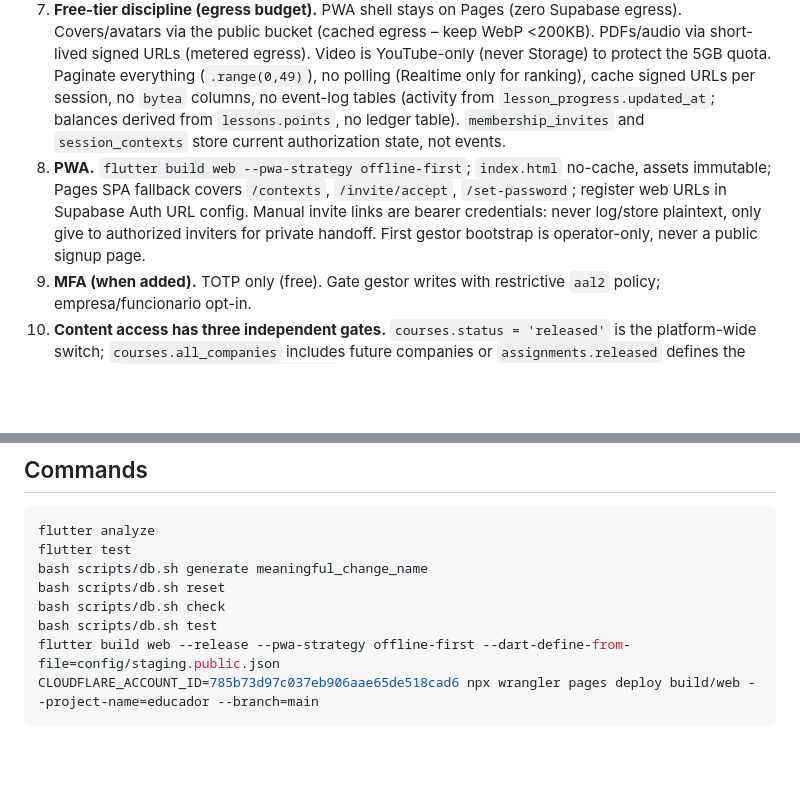
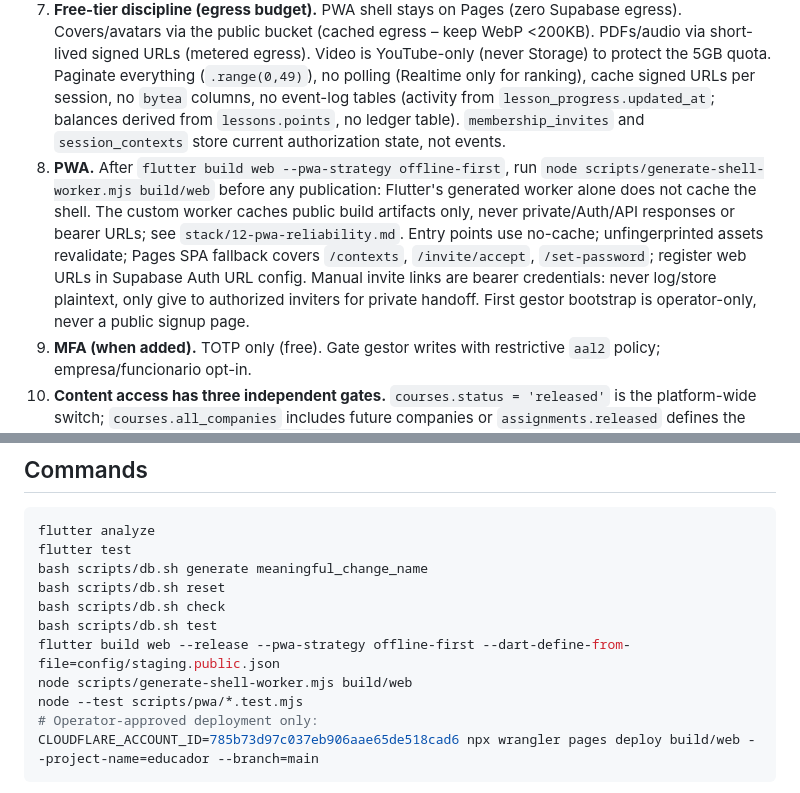
Before and after one commit to JeanRGW/EducaDor, a Markdown page: AGENTS.md, 2 parts joined by grey strips. GitHub-like rendering; blank space fills up the shorter version.

````diff
--- a/AGENTS.md
+++ b/AGENTS.md
@@ -39,7 +39,7 @@ The stack is locked – do not improvise alternatives, ask instead.
 5. **Push via app-invoked function → FCM.** `firebase_messaging` token → upsert `fcm_tokens`. After the app inserts `assignments`/`certificates` it calls `push-on-assign` directly (no DB triggers; missed pushes acceptable, no resend UI in v1). Server sends via FCM HTTP v1 using service-account secret stored in Supabase secrets only.
 6. **Env/secrets.** Public (baked at build): `SUPABASE_URL`, `SUPABASE_ANON_KEY` (the publishable key) in `config/staging.public.json` via `--dart-define-from-file`. Secret (never in app): Supabase service-role, Supabase S3 access keys, FCM service account → Supabase Function secrets / Actions secrets only.
 7. **Free-tier discipline (egress budget).** PWA shell stays on Pages (zero Supabase egress). Covers/avatars via the public bucket (cached egress – keep WebP <200KB). PDFs/audio via short-lived signed URLs (metered egress). Video is YouTube-only (never Storage) to protect the 5GB quota. Paginate everything (`.range(0,49)`), no polling (Realtime only for ranking), cache signed URLs per session, no `bytea` columns, no event-log tables (activity from `lesson_progress.updated_at`; balances derived from `lessons.points`, no ledger table). `membership_invites` and `session_contexts` store current authorization state, not events.
-8. **PWA.** `flutter build web --pwa-strategy offline-first`; `index.html` no-cache, assets immutable; Pages SPA fallback covers `/contexts`, `/invite/accept`, `/set-password`; register web URLs in Supabase Auth URL config. Manual invite links are bearer credentials: never log/store plaintext, only give to authorized inviters for private handoff. First gestor bootstrap is operator-only, never a public signup page.
+8. **PWA.** After `flutter build web --pwa-strategy offline-first`, run `node scripts/generate-shell-worker.mjs build/web` before any publication: Flutter's generated worker alone does not cache the shell. The custom worker caches public build artifacts only, never private/Auth/API responses or bearer URLs; see `stack/12-pwa-reliability.md`. Entry points use no-cache; unfingerprinted assets revalidate; Pages SPA fallback covers `/contexts`, `/invite/accept`, `/set-password`; register web URLs in Supabase Auth URL config. Manual invite links are bearer credentials: never log/store plaintext, only give to authorized inviters for private handoff. First gestor bootstrap is operator-only, never a public signup page.
 9. **MFA (when added).** TOTP only (free). Gate gestor writes with restrictive `aal2` policy; empresa/funcionario opt-in.
 10. **Content access has three independent gates.** `courses.status = 'released'` is the platform-wide switch; `courses.all_companies` includes future companies or `assignments.released` defines the allowlist; `assignments.company_enabled` is the company's own pause preference (default true, including when no assignment row exists). Managers use guarded metadata/mutation RPCs, never lesson reads. Course/module/lesson reads and progress writes require all three gates. Pauses preserve progress and company preferences; audience changes never reset `company_enabled`. Existing catalogs retain their explicit assignments when migrating; new trails default to all companies.
 
@@ -53,6 +53,9 @@ bash scripts/db.sh reset
 bash scripts/db.sh check
 bash scripts/db.sh test
 flutter build web --release --pwa-strategy offline-first --dart-define-from-file=config/staging.public.json
+node scripts/generate-shell-worker.mjs build/web
+node --test scripts/pwa/*.test.mjs
+# Operator-approved deployment only:
 CLOUDFLARE_ACCOUNT_ID=785b73d97c037eb906aae65de518cad6 npx wrangler pages deploy build/web --project-name=educador --branch=main
 ```
 
````
Also changed, not shown: README.md (+2 -0 lines), stack/02-ship.md (+13 -3 lines).
